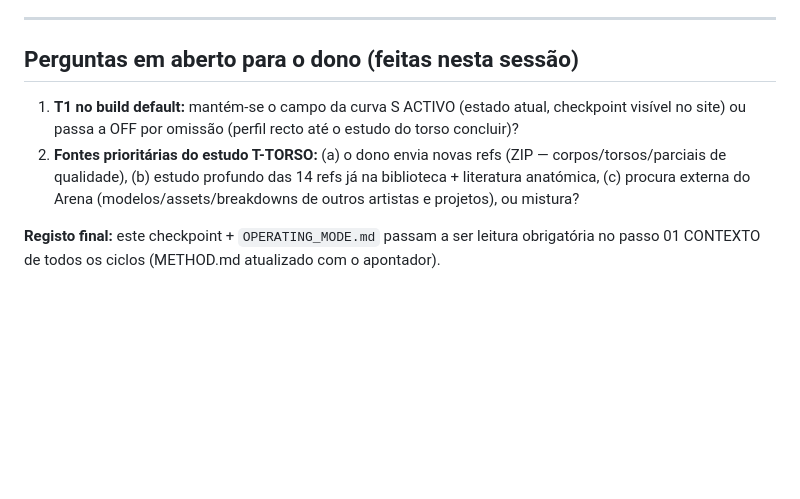
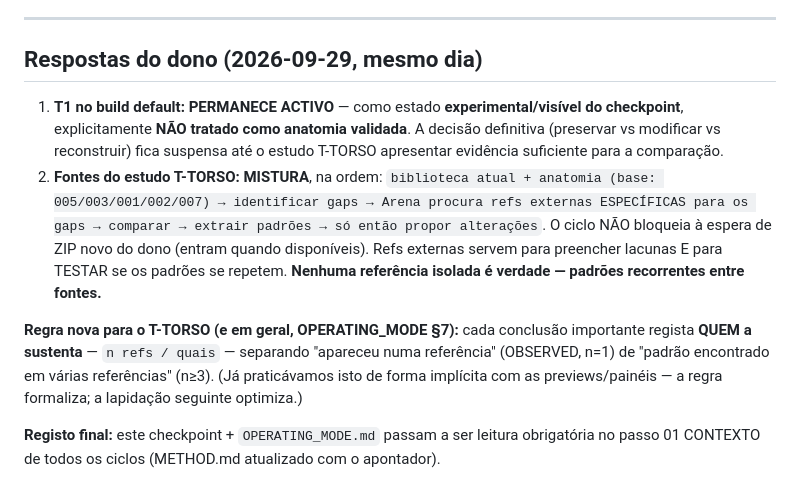
Before and after one commit to edmundo738/ProceduralHumanGenerator, a Markdown page: docs/CHECKPOINT_2026-09-29.md, the part around the change. Rendered like a GitHub page; blank space fills up the shorter version.

Commit message:
method: respostas do dono ao checkpoint — T1 experimental (não validada), T-TORSO por mistura, proveniência obrigatória
- T1 permanece ACTIVA como estado experimental/visível do checkpoint, NÃO
  tratada como anatomia validada; decisão preservar/modificar/reconstruir
  suspensa até o estudo T-TORSO ter evidência suficiente.
- Estudo T-TORSO: MISTURA — biblioteca atual + anatomia (base 005/003/001/
  002/007) → gaps → refs externas específicas → comparar → padrões → só
  então propor alterações; ZIP do dono entra sem bloquear; nenhuma ref
  isolada é verdade.
- Regra nova (OPERATING_MODE §7): proveniência obrigatória — cada conclusão
  regista n refs/quais, separando n=1 (OBSERVED) de padrão n≥3.

Co-authored-by: arena-agent <297053741+arena-agent@users.noreply.github.com>

```diff
--- a/docs/CHECKPOINT_2026-09-29.md
+++ b/docs/CHECKPOINT_2026-09-29.md
@@ -238,15 +238,26 @@ e leitura em pose — antes de voltar a mexer na geometria.
 
 ---
 
-## Perguntas em aberto para o dono (feitas nesta sessão)
+## Respostas do dono (2026-09-29, mesmo dia)
 
-1. **T1 no build default:** mantém-se o campo da curva S ACTIVO (estado
-   atual, checkpoint visível no site) ou passa a OFF por omissão (perfil
-   recto até o estudo do torso concluir)?
-2. **Fontes prioritárias do estudo T-TORSO:** (a) o dono envia novas refs
-   (ZIP — corpos/torsos/parciais de qualidade), (b) estudo profundo das 14
-   refs já na biblioteca + literatura anatómica, (c) procura externa do Arena
-   (modelos/assets/breakdowns de outros artistas e projetos), ou mistura?
+1. **T1 no build default: PERMANECE ACTIVO** — como estado
+   **experimental/visível do checkpoint**, explicitamente **NÃO tratado como
+   anatomia validada**. A decisão definitiva (preservar vs modificar vs
+   reconstruir) fica suspensa até o estudo T-TORSO apresentar evidência
+   suficiente para a comparação.
+2. **Fontes do estudo T-TORSO: MISTURA**, na ordem:
+   `biblioteca atual + anatomia (base: 005/003/001/002/007) → identificar
+   gaps → Arena procura refs externas ESPECÍFICAS para os gaps → comparar →
+   extrair padrões → só então propor alterações`. O ciclo NÃO bloqueia à
+   espera de ZIP novo do dono (entram quando disponíveis). Refs externas
+   servem para preencher lacunas E para TESTAR se os padrões se repetem.
+   **Nenhuma referência isolada é verdade — padrões recorrentes entre fontes.**
+
+**Regra nova para o T-TORSO (e em geral, OPERATING_MODE §7):** cada conclusão
+importante regista **QUEM a sustenta** — `n refs / quais` — separando
+"apareceu numa referência" (OBSERVED, n=1) de "padrão encontrado em várias
+referências" (n≥3). (Já praticávamos isto de forma implícita com as
+previews/painéis — a regra formaliza; a lapidação seguinte optimiza.)
 
 **Registo final:** este checkpoint + `OPERATING_MODE.md` passam a ser leitura
 obrigatória no passo 01 CONTEXTO de todos os ciclos (METHOD.md atualizado com
```
Also changed, not shown: docs/OPERATING_MODE.md (+6 -0 lines), docs/STATE.md (+6 -1 lines).
